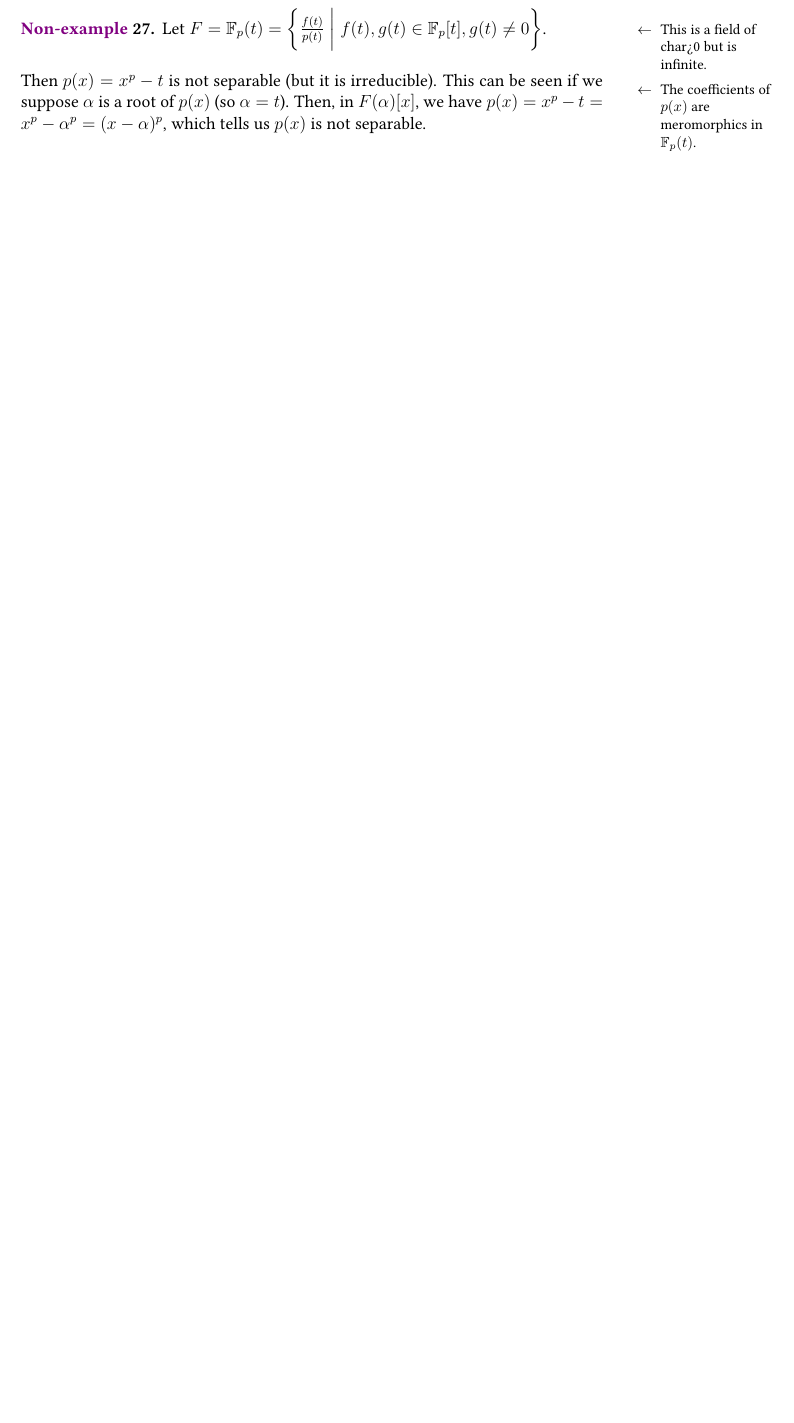
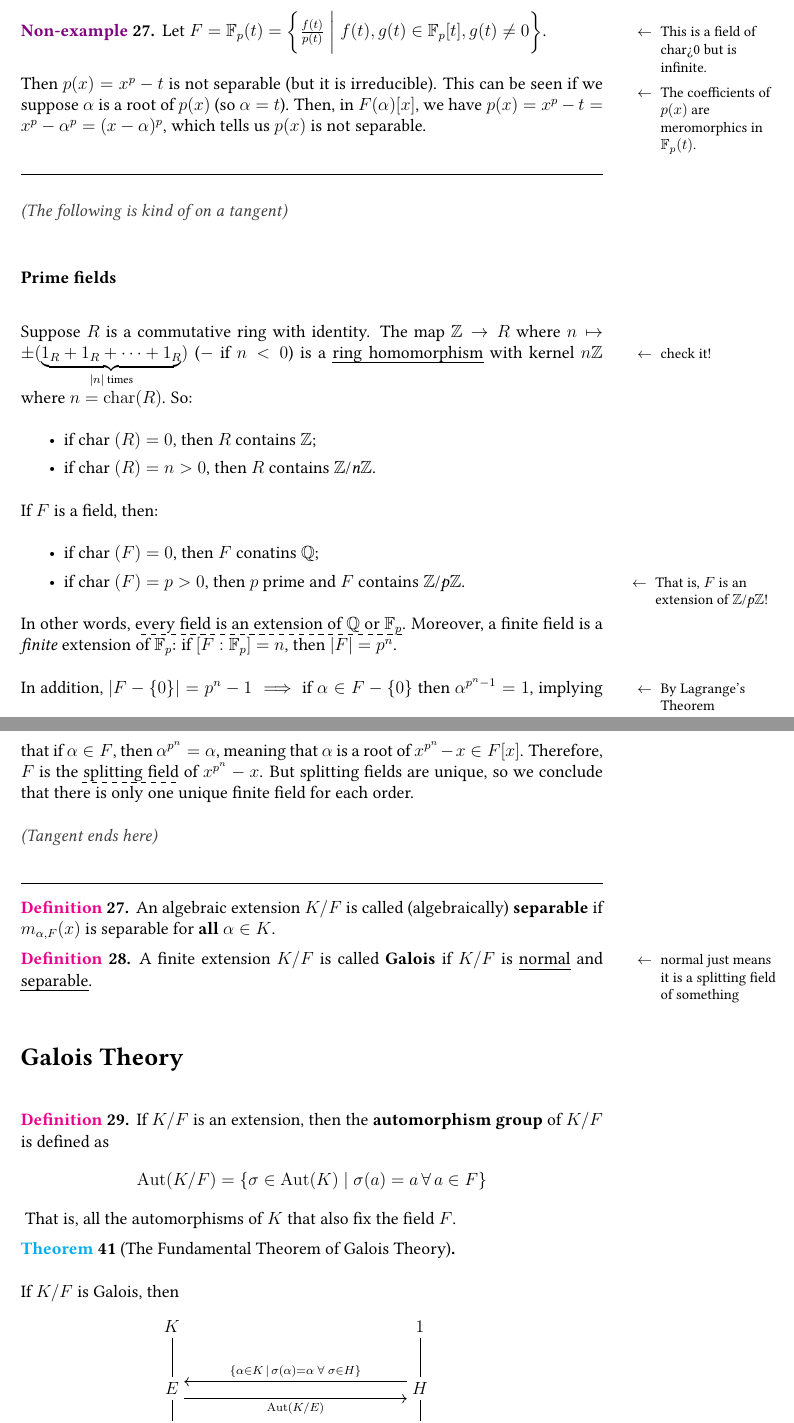
Before and after one commit to xh313/MATH172-galois-theory-notes, a LaTeX document (scribe.tex): part of page 23 of 23 before the commit and two parts of pages 23 and 24 of 24 after it, the two joined at a grey line, cut so that both start at the same text, the shorter picture padded with empty space. Compiled offline with pdfLaTeX.

Commit message:
The Fundamental Theorem of Galois Theory!

```diff
--- a/scribe.tex
+++ b/scribe.tex
@@ -817,6 +817,52 @@ If $f(x)$ is not constant and $f'(x)=0$, then $\mathrm{char} (F)=p>0$ and $f(x)=
 Then $p(x)=x^p-t$ is not separable (but it is irreducible). \sidenote{The coefficients of $p(x)$ are meromorphics in $\F_p(t)$.}
 This can be seen if we suppose $\alpha$ is a root of $p(x)$ (so $\alpha=t$). Then, in $F(\alpha)[x]$, we have $p(x)=x^p-t=x^p-\alpha^p=(x-\alpha)^p$, which tells us $p(x)$ is not separable.}
 
+\ontangent{
+    \subsubsection{Prime fields}\label[section]{sec:prime-fields} Suppose $R$ is a commutative ring with identity. The map $\Z\to R$ where $n\mapsto \pm(\underset{|n| \text{ times}}{\underbrace{1_R+1_R+\dots +1_R}})$ ($-$ if $n<0$) is a \uline{ring homomorphism}\sidenote{check it!} with kernel $n\Z$ where $n=\mathrm{char}(R)$. So:\begin{itemize}
+        \item if char $(R)=0$, then $R$ contains $\Z$;
+        \item if char $(R)=n>0$, then $R$ contains $\znz{\textit{n}}$.
+    \end{itemize}
+    If $F$ is a field, then:\begin{itemize}
+        \item if char $(F)=0$, then $F$ conatins $\Q$;
+        \item if char $(F)=p>0$, then $p$ prime and $F$ contains $\znz{\textit{p}}$.\sidenote{That is, $F$ is an extension of $\znz{\textit{p}}$!}
+    \end{itemize}
+    \addlink{Every field is an extension of $\Q$ or $\F_p$}
+    In other words, \dashuline{every field is an extension of $\Q$ or $\F_p$.} Moreover, a finite field is a \textit{finite} extension of $\F_p$: if $[F:\F_p]=n$, then $|F|=p^n$.
+
+    In addition, $|F-\{0\}|=p^n-1\implies $ if $\alpha\in F-\{0\}$ then $\alpha^{p^n-1}=1$\sidenote{By Lagrange's Theorem}, implying that if $\alpha\in F$, then $\alpha^{p^n}=\alpha$, meaning that $\alpha$ is a root of $x^{p^n}-x\in F[x]$. Therefore, $F$ is the \dashuline{splitting field} of $x^{p^n}-x$. But splitting fields are unique, so we conclude that there is only one unique finite field for each order.
+    \addlink{Finite fields are unique}
+
+}
+
+\addlink{Separable extensions}
+\defn An algebraic extension $K/F$ is called (algebraically) \textbf{separable} if $m_{\alpha,F}(x)$ is separable for \textbf{all} $\alpha\in K$.
+
+\addlink{Galois extensions}
+\defn A finite extension $K/F$ is called \textbf{Galois} if $K/F$ is \uline{normal}\sidenote{normal just means it is a splitting field of something} and \uline{separable}.
+
+\section{Galois Theory}
+\defn If $K/F$ is an extension, then the \textbf{automorphism group} of $K/F$ is defined as \begin{align*}
+    \Aut(K/F) &= \left\{ \sigma\in \Aut(K) \mid \sigma(a)=a\, \forall \, a\in F\right\}
+\end{align*}\addlink{Automorphism group of field extensions}
+That is, all the automorphisms of $K$ that also fix the field $F$.
+
+\begin{theorem}[The Fundamental Theorem of Galois Theory]
+    \addlink{Fundamental Theorem of Galois Theory}\hfill
+
+    If $K/F$ is Galois, then
+    \[\begin{tikzcd}[ampersand replacement=\&,cramped,column sep=large,row sep=2.25em]
+        K \&\&\& 1 \\
+        E \&\&\& H \\
+        F \&\&\& {\mathrm{Aut}(K/F)}
+        \arrow["{\{\alpha\in K\, \mid\, \sigma(\alpha)=\alpha\; \forall\; \sigma\in H\}}"', shift right=2, from=2-4, to=2-1]
+        \arrow["{\mathrm{Aut}(K/E)}"', shift right=2, from=2-1, to=2-4]
+        \arrow[no head, from=1-1, to=2-1]
+        \arrow[no head, from=2-1, to=3-1]
+        \arrow[no head, from=1-4, to=2-4]
+        \arrow[no head, from=2-4, to=3-4]
+    \end{tikzcd}\]
+    where $H$ is a subgroup of $\Aut(K/F)$ that fixes the field $E$, an extension of $F$ contained in $K$.
+\end{theorem}
 
  %%%%%%%%%%%%%%%%%%%%%%%%%
 \end{document}
```
Also changed, not shown: scribe.pdf, scribe.tex (2 more changed lines).
